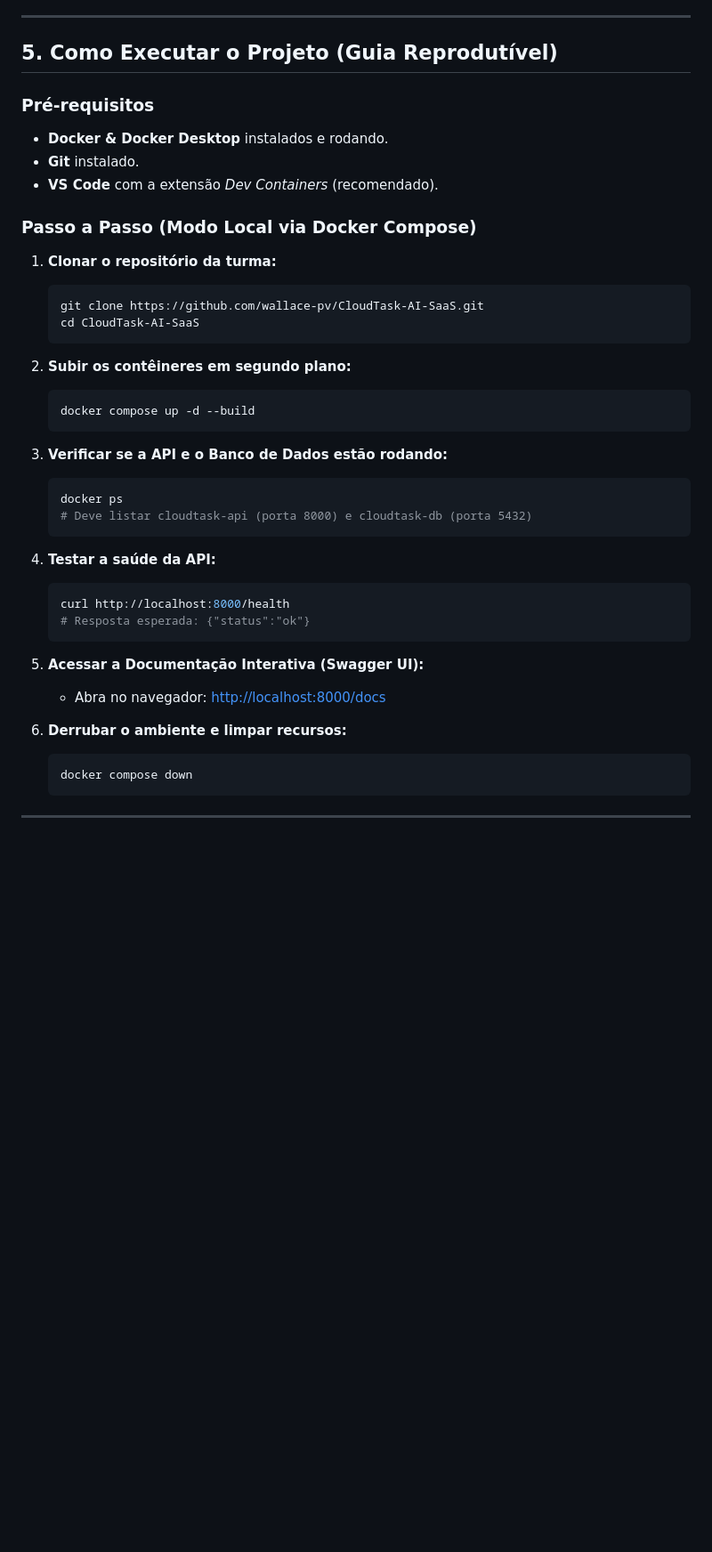
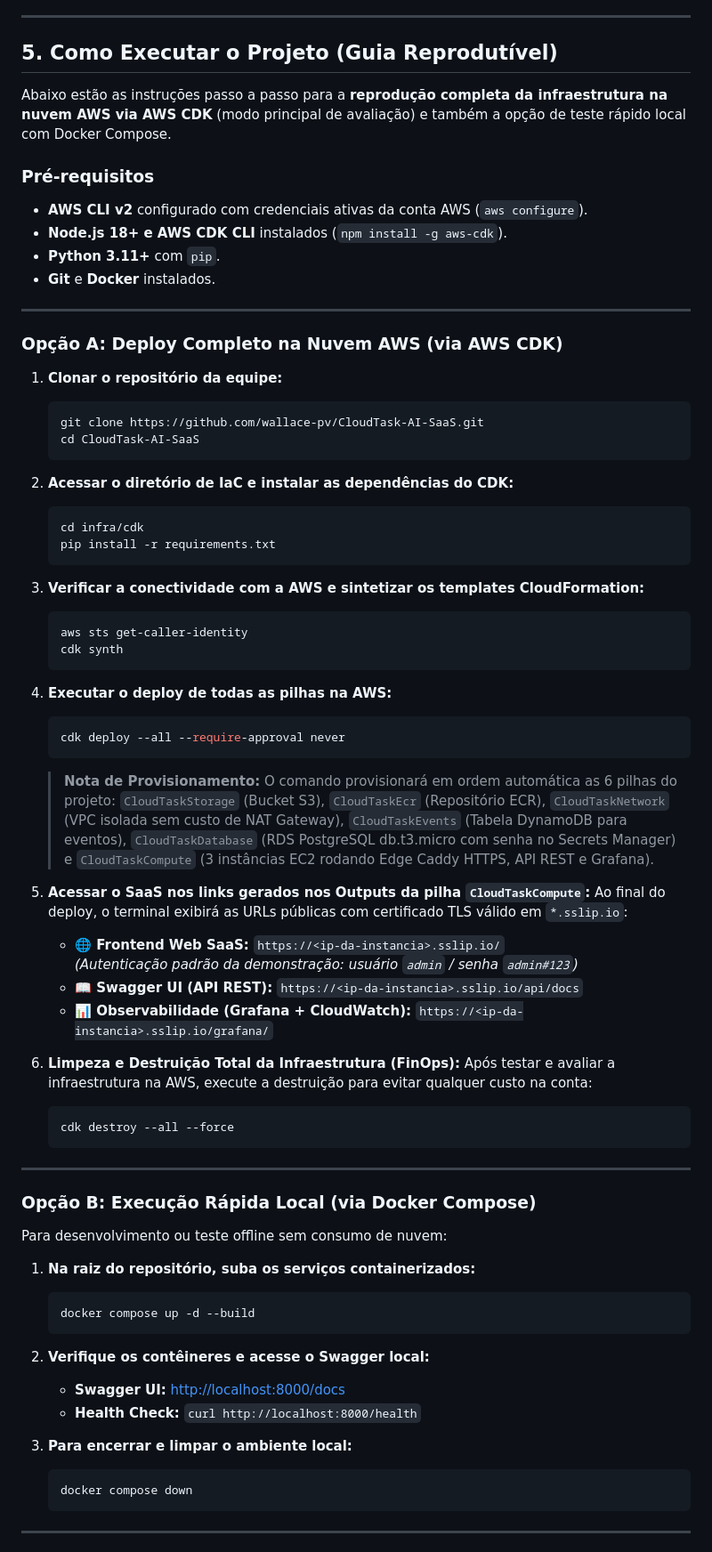
Before and after one commit to wallace-pv/CloudTask-AI-SaaS, a Markdown page: docs/entrega-final/RELATORIO_FINAL.md, the part around the change. Shown at 89% size. GitHub-like rendering; blank space fills up the shorter version.

Commit message:
docs: adiciona passo a passo completo de deploy na AWS via CDK na seção 5 do relatório

````diff
--- a/docs/entrega-final/RELATORIO_FINAL.md
+++ b/docs/entrega-final/RELATORIO_FINAL.md
@@ -78,40 +78,71 @@ A arquitetura do CloudTask AI SaaS foi desenhada seguindo os pilares do AWS Well
 
 ## 5. Como Executar o Projeto (Guia Reprodutível)
 
+Abaixo estão as instruções passo a passo para a **reprodução completa da infraestrutura na nuvem AWS via AWS CDK** (modo principal de avaliação) e também a opção de teste rápido local com Docker Compose.
+
 ### Pré-requisitos
-- **Docker & Docker Desktop** instalados e rodando.
-- **Git** instalado.
-- **VS Code** com a extensão *Dev Containers* (recomendado).
+- **AWS CLI v2** configurado com credenciais ativas da conta AWS (`aws configure`).
+- **Node.js 18+ e AWS CDK CLI** instalados (`npm install -g aws-cdk`).
+- **Python 3.11+** com `pip`.
+- **Git** e **Docker** instalados.
 
-### Passo a Passo (Modo Local via Docker Compose)
+---
 
-1. **Clonar o repositório da turma:**
+### Opção A: Deploy Completo na Nuvem AWS (via AWS CDK)
+
+1. **Clonar o repositório da equipe:**
    ```bash
    git clone https://github.com/wallace-pv/CloudTask-AI-SaaS.git
    cd CloudTask-AI-SaaS
    ```
 
-2. **Subir os contêineres em segundo plano:**
+2. **Acessar o diretório de IaC e instalar as dependências do CDK:**
+   ```bash
+   cd infra/cdk
+   pip install -r requirements.txt
+   ```
+
+3. **Verificar a conectividade com a AWS e sintetizar os templates CloudFormation:**
+   ```bash
+   aws sts get-caller-identity
+   cdk synth
+   ```
+
+4. **Executar o deploy de todas as pilhas na AWS:**
+   ```bash
+   cdk deploy --all --require-approval never
+   ```
+   > **Nota de Provisionamento:** O comando provisionará em ordem automática as 6 pilhas do projeto: `CloudTaskStorage` (Bucket S3), `CloudTaskEcr` (Repositório ECR), `CloudTaskNetwork` (VPC isolada sem custo de NAT Gateway), `CloudTaskEvents` (Tabela DynamoDB para eventos), `CloudTaskDatabase` (RDS PostgreSQL db.t3.micro com senha no Secrets Manager) e `CloudTaskCompute` (3 instâncias EC2 rodando Edge Caddy HTTPS, API REST e Grafana).
+
+5. **Acessar o SaaS nos links gerados nos Outputs da pilha `CloudTaskCompute`:**
+   Ao final do deploy, o terminal exibirá as URLs públicas com certificado TLS válido em `*.sslip.io`:
+   - **🌐 Frontend Web SaaS:** `https://<ip-da-instancia>.sslip.io/`
+     *(Autenticação padrão da demonstração: usuário `admin` / senha `admin#123`)*
+   - **📖 Swagger UI (API REST):** `https://<ip-da-instancia>.sslip.io/api/docs`
+   - **📊 Observabilidade (Grafana + CloudWatch):** `https://<ip-da-instancia>.sslip.io/grafana/`
+
+6. **Limpeza e Destruição Total da Infraestrutura (FinOps):**
+   Após testar e avaliar a infraestrutura na AWS, execute a destruição para evitar qualquer custo na conta:
+   ```bash
+   cdk destroy --all --force
+   ```
+
+---
+
+### Opção B: Execução Rápida Local (via Docker Compose)
+
+Para desenvolvimento ou teste offline sem consumo de nuvem:
+
+1. **Na raiz do repositório, suba os serviços containerizados:**
    ```bash
    docker compose up -d --build
    ```
 
-3. **Verificar se a API e o Banco de Dados estão rodando:**
-   ```bash
-   docker ps
-   # Deve listar cloudtask-api (porta 8000) e cloudtask-db (porta 5432)
-   ```
+2. **Verifique os contêineres e acesse o Swagger local:**
+   - **Swagger UI:** [http://localhost:8000/docs](http://localhost:8000/docs)
+   - **Health Check:** `curl http://localhost:8000/health`
 
-4. **Testar a saúde da API:**
-   ```bash
-   curl http://localhost:8000/health
-   # Resposta esperada: {"status":"ok"}
-   ```
-
-5. **Acessar a Documentação Interativa (Swagger UI):**
-   - Abra no navegador: [http://localhost:8000/docs](http://localhost:8000/docs)
-
-6. **Derrubar o ambiente e limpar recursos:**
+3. **Para encerrar e limpar o ambiente local:**
    ```bash
    docker compose down
    ```
````
